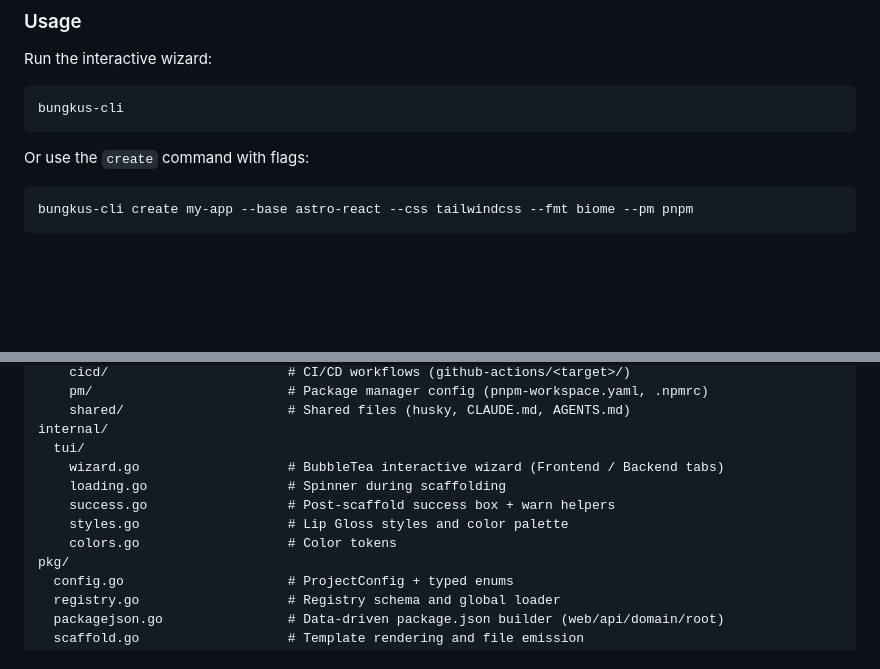
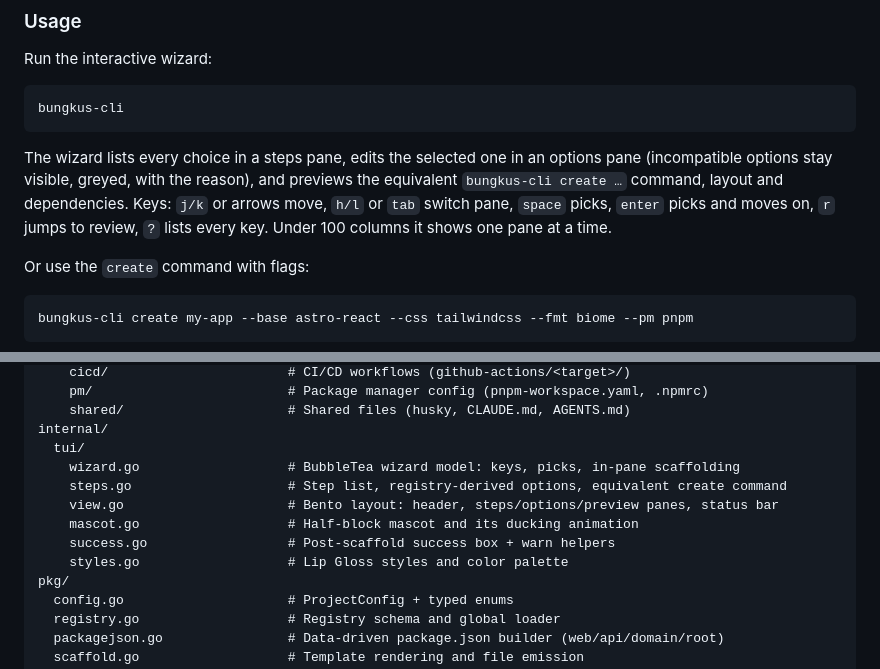
Before and after one commit to osbrjp/bungkus-cli, a Markdown page: README.md, 2 parts joined by grey strips. GitHub-like rendering; blank space fills up the shorter version.

Commit message:
docs: describe the bento wizard
Co-Authored-By: Claude Opus 5.5 <noreply@anthropic.com>

````diff
--- a/README.md
+++ b/README.md
@@ -65,6 +65,13 @@ Run the interactive wizard:
 ```bash
 bungkus-cli
 ```
+
+The wizard lists every choice in a steps pane, edits the selected one in an
+options pane (incompatible options stay visible, greyed, with the reason), and
+previews the equivalent `bungkus-cli create …` command, layout and
+dependencies. Keys: `j/k` or arrows move, `h/l` or `tab` switch pane, `space`
+picks, `enter` picks and moves on, `r` jumps to review, `?` lists every key.
+Under 100 columns it shows one pane at a time.
 
 Or use the `create` command with flags:
 
@@ -182,11 +189,12 @@ config/
     shared/                     # Shared files (husky, CLAUDE.md, AGENTS.md)
 internal/
   tui/
-    wizard.go                   # BubbleTea interactive wizard (Frontend / Backend tabs)
-    loading.go                  # Spinner during scaffolding
+    wizard.go                   # BubbleTea wizard model: keys, picks, in-pane scaffolding
+    steps.go                    # Step list, registry-derived options, equivalent create command
+    view.go                     # Bento layout: header, steps/options/preview panes, status bar
+    mascot.go                   # Half-block mascot and its ducking animation
     success.go                  # Post-scaffold success box + warn helpers
     styles.go                   # Lip Gloss styles and color palette
-    colors.go                   # Color tokens
 pkg/
   config.go                     # ProjectConfig + typed enums
   registry.go                   # Registry schema and global loader
````
Also changed, not shown: CLAUDE.md (+1 -1 lines).
